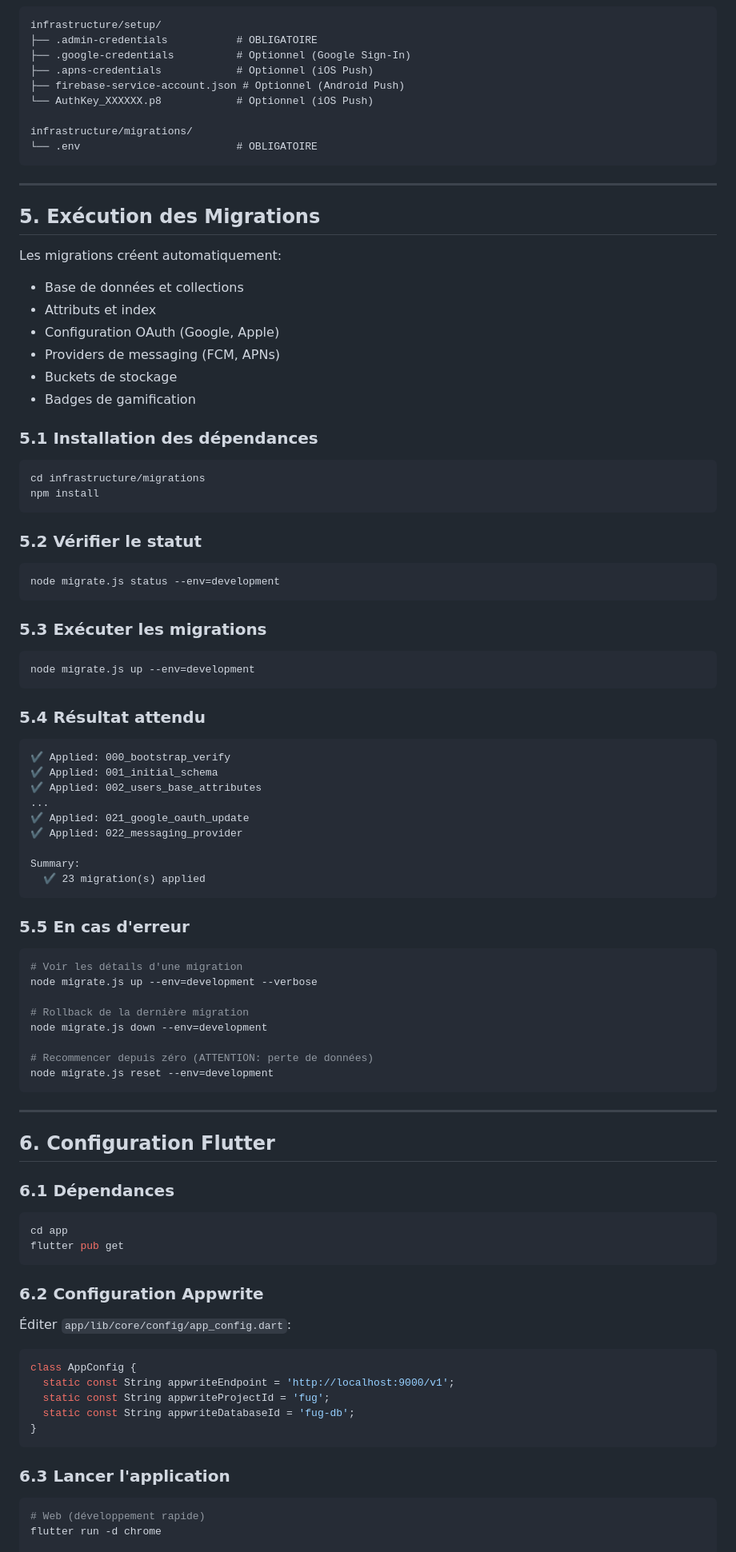
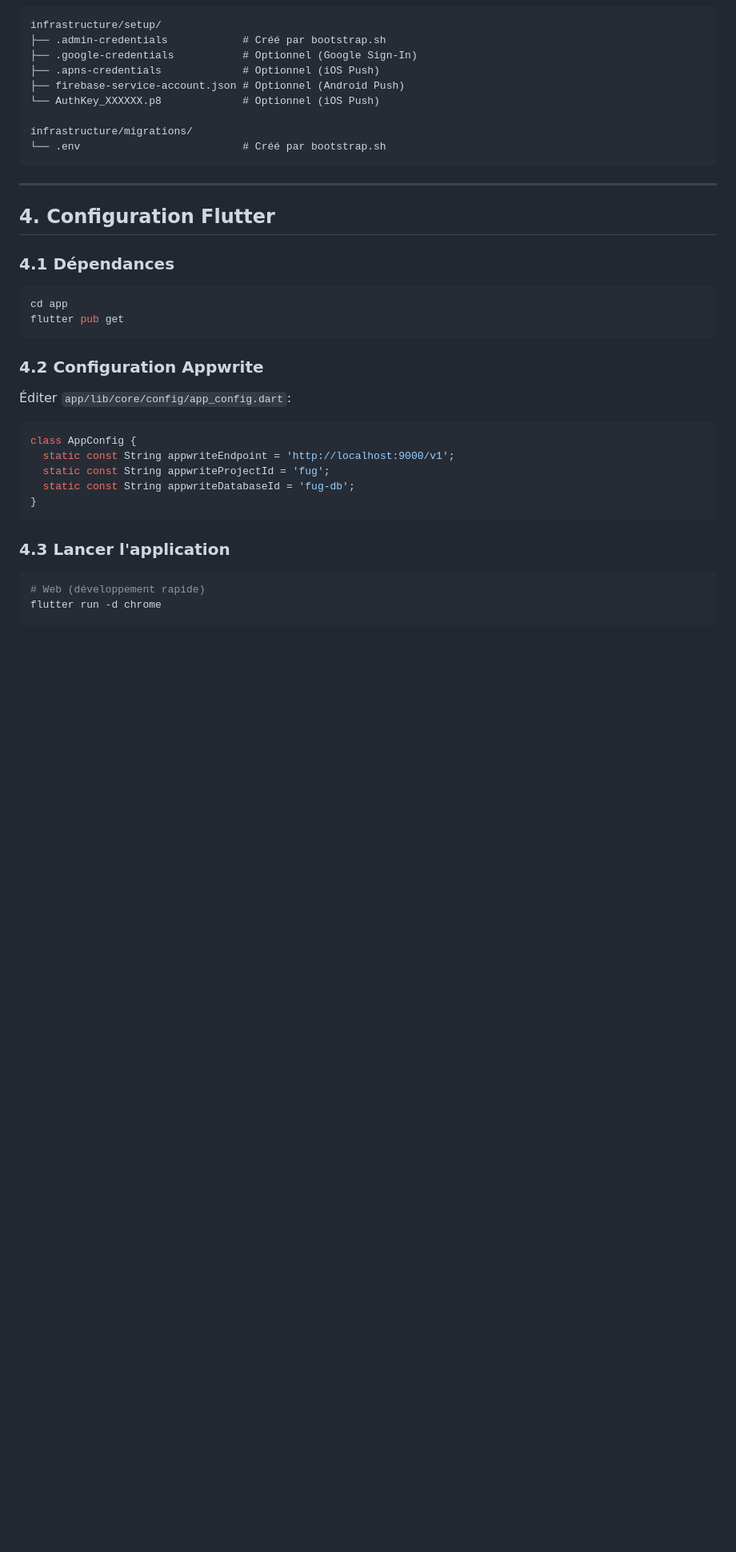
Before and after one commit to mimi6060/FUG, a Markdown page: infrastructure/SETUP.md, the part around one of its changes. Shown at 80% size. GitHub-like rendering; blank space fills up the shorter version.

````diff
--- a/infrastructure/SETUP.md
+++ b/infrastructure/SETUP.md
@@ -208,86 +204,28 @@ Après configuration, vous devriez avoir:
 
 ```
 infrastructure/setup/
-├── .admin-credentials           # OBLIGATOIRE
-├── .google-credentials          # Optionnel (Google Sign-In)
-├── .apns-credentials            # Optionnel (iOS Push)
+├── .admin-credentials            # Créé par bootstrap.sh
+├── .google-credentials           # Optionnel (Google Sign-In)
+├── .apns-credentials             # Optionnel (iOS Push)
 ├── firebase-service-account.json # Optionnel (Android Push)
-└── AuthKey_XXXXXX.p8            # Optionnel (iOS Push)
+└── AuthKey_XXXXXX.p8             # Optionnel (iOS Push)
 
 infrastructure/migrations/
-└── .env                         # OBLIGATOIRE
+└── .env                          # Créé par bootstrap.sh
 ```
 
 ---
 
-## 5. Exécution des Migrations
+## 4. Configuration Flutter
 
-Les migrations créent automatiquement:
-- Base de données et collections
-- Attributs et index
-- Configuration OAuth (Google, Apple)
-- Providers de messaging (FCM, APNs)
-- Buckets de stockage
-- Badges de gamification
-
-### 5.1 Installation des dépendances
-
-```bash
-cd infrastructure/migrations
-npm install
-```
-
-### 5.2 Vérifier le statut
-
-```bash
-node migrate.js status --env=development
-```
-
-### 5.3 Exécuter les migrations
-
-```bash
-node migrate.js up --env=development
-```
-
-### 5.4 Résultat attendu
-
-```
-✔ Applied: 000_bootstrap_verify
-✔ Applied: 001_initial_schema
-✔ Applied: 002_users_base_attributes
-...
-✔ Applied: 021_google_oauth_update
-✔ Applied: 022_messaging_provider
-
-Summary:
-  ✔ 23 migration(s) applied
-```
-
-### 5.5 En cas d'erreur
-
-```bash
-# Voir les détails d'une migration
-node migrate.js up --env=development --verbose
-
-# Rollback de la dernière migration
-node migrate.js down --env=development
-
-# Recommencer depuis zéro (ATTENTION: perte de données)
-node migrate.js reset --env=development
-```
-
----
-
-## 6. Configuration Flutter
-
-### 6.1 Dépendances
+### 4.1 Dépendances
 
 ```bash
 cd app
 flutter pub get
 ```
 
-### 6.2 Configuration Appwrite
+### 4.2 Configuration Appwrite
 
 Éditer `app/lib/core/config/app_config.dart`:
 
@@ -299,7 +237,7 @@ class AppConfig {
 }
 ```
 
-### 6.3 Lancer l'application
+### 4.3 Lancer l'application
 
 ```bash
 # Web (développement rapide)
````
Also changed, not shown: other parts of infrastructure/SETUP.md (+161 -114 lines).
